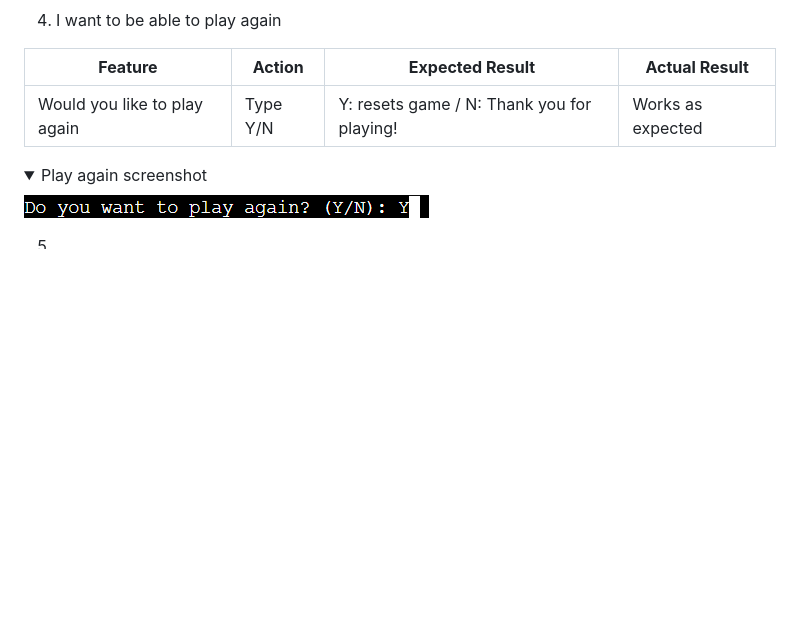
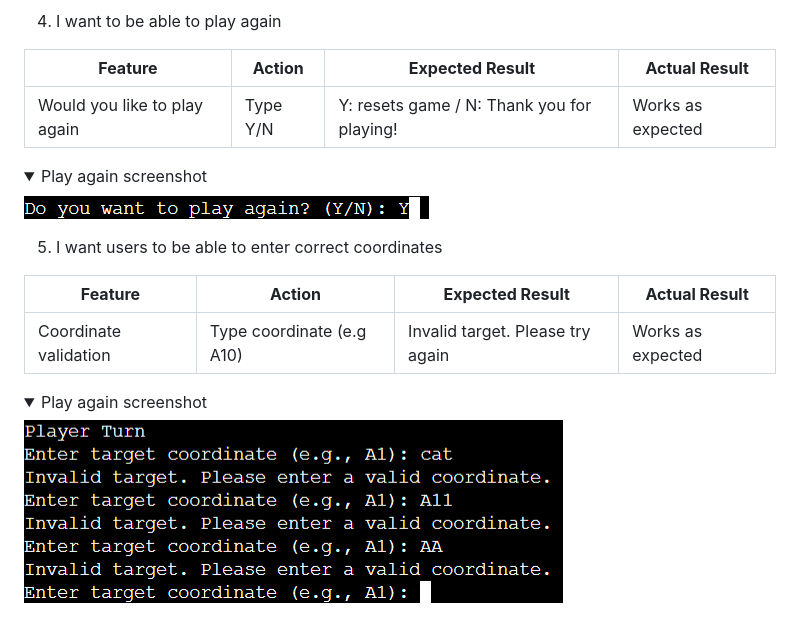
Before and after one commit to anthonyhaj/battleships-PP3, a Markdown page: README.md, the part around the change. GitHub-like rendering; pictures changed too: assets/screenshots/invalid.png (added); folded sections open; blank space fills up the shorter version.

Commit message:
add user stories 5 table in readme

```diff
--- a/README.md
+++ b/README.md
@@ -245,4 +245,13 @@ or "H" for horizontal.
     <img src="assets/screenshots/play-again.png">
 </details>
 
-5.
+5. I want users to be able to enter correct coordinates
+
+| **Feature**   | **Action**                    | **Expected Result**          | **Actual Result** |
+| ------------- | ----------------------------- | ---------------------------- | ----------------- |
+| Coordinate validation | Type coordinate (e.g A10) | Invalid target. Please try again | Works as expected
+
+<details>
+    <summary>Play again screenshot</summary>
+    <img src="assets/screenshots/invalid.png">
+</details>
```
